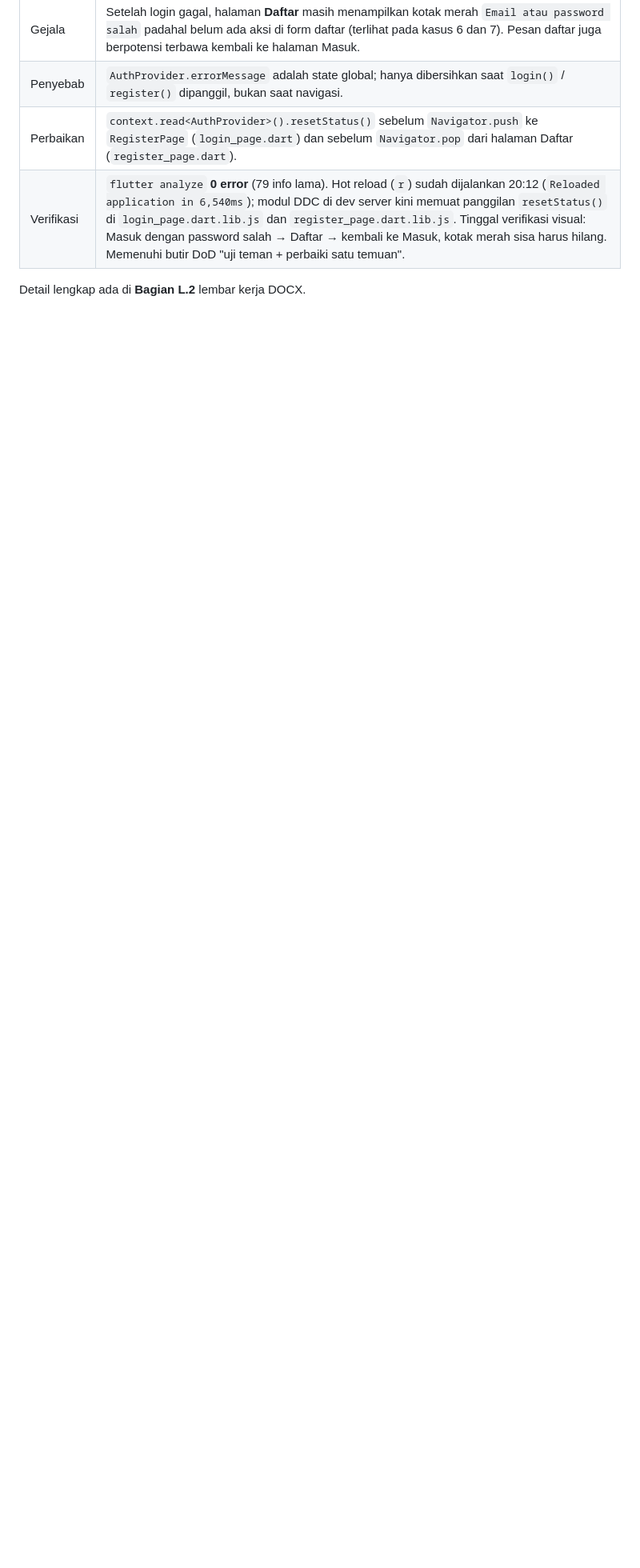
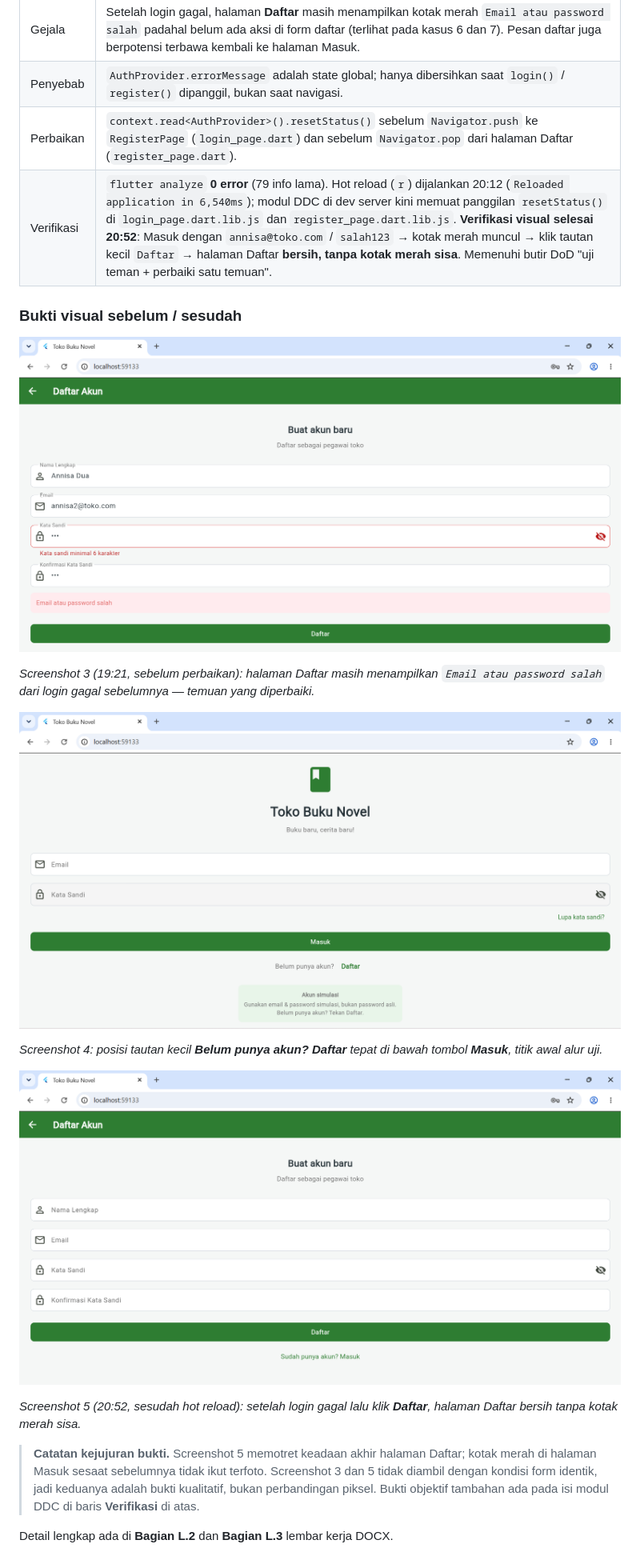
Before and after one commit to nicawimutzzz/UTS_MOBILE_AND_WEB_APPLICATION_DEVELOPMENT_TOKOBUKUNOVEL_2301550007, a Markdown page: docs/Panduan_Minggu9_Firebase_Login.md, the part around one of its changes. Shown at 80% size. Rendered like a GitHub page; pictures changed too: docs/screenshot-temuan-awal-masuk.png (added), docs/screenshot-temuan-sebelum.png (added), docs/screenshot-temuan-sesudah.png (added); blank space fills up the shorter version.

```diff
--- a/docs/Panduan_Minggu9_Firebase_Login.md
+++ b/docs/Panduan_Minggu9_Firebase_Login.md
@@ -248,6 +248,22 @@ git log --oneline -4            # bukti commit bertahap
 | Gejala | Setelah login gagal, halaman **Daftar** masih menampilkan kotak merah `Email atau password salah` padahal belum ada aksi di form daftar (terlihat pada kasus 6 dan 7). Pesan daftar juga berpotensi terbawa kembali ke halaman Masuk. |
 | Penyebab | `AuthProvider.errorMessage` adalah state global; hanya dibersihkan saat `login()` / `register()` dipanggil, bukan saat navigasi. |
 | Perbaikan | `context.read<AuthProvider>().resetStatus()` sebelum `Navigator.push` ke `RegisterPage` (`login_page.dart`) dan sebelum `Navigator.pop` dari halaman Daftar (`register_page.dart`). |
-| Verifikasi | `flutter analyze` **0 error** (79 info lama). Hot reload (`r`) sudah dijalankan 20:12 (`Reloaded application in 6,540ms`); modul DDC di dev server kini memuat panggilan `resetStatus()` di `login_page.dart.lib.js` dan `register_page.dart.lib.js`. Tinggal verifikasi visual: Masuk dengan password salah → Daftar → kembali ke Masuk, kotak merah sisa harus hilang. Memenuhi butir DoD "uji teman + perbaiki satu temuan". |
+| Verifikasi | `flutter analyze` **0 error** (79 info lama). Hot reload (`r`) dijalankan 20:12 (`Reloaded application in 6,540ms`); modul DDC di dev server kini memuat panggilan `resetStatus()` di `login_page.dart.lib.js` dan `register_page.dart.lib.js`. **Verifikasi visual selesai 20:52**: Masuk dengan `annisa@toko.com` / `salah123` → kotak merah muncul → klik tautan kecil `Daftar` → halaman Daftar **bersih, tanpa kotak merah sisa**. Memenuhi butir DoD "uji teman + perbaiki satu temuan". |
 
-Detail lengkap ada di **Bagian L.2** lembar kerja DOCX.
+### Bukti visual sebelum / sesudah
+
+![SEBELUM — kotak merah sisa di halaman Daftar](screenshot-temuan-sebelum.png)
+
+*Screenshot 3 (19:21, sebelum perbaikan): halaman Daftar masih menampilkan `Email atau password salah` dari login gagal sebelumnya — temuan yang diperbaiki.*
+
+![Titik awal — halaman Masuk bersih](screenshot-temuan-awal-masuk.png)
+
+*Screenshot 4: posisi tautan kecil **Belum punya akun? Daftar** tepat di bawah tombol **Masuk**, titik awal alur uji.*
+
+![SESUDAH — halaman Daftar bersih](screenshot-temuan-sesudah.png)
+
+*Screenshot 5 (20:52, sesudah hot reload): setelah login gagal lalu klik **Daftar**, halaman Daftar bersih tanpa kotak merah sisa.*
+
+> **Catatan kejujuran bukti.** Screenshot 5 memotret keadaan akhir halaman Daftar; kotak merah di halaman Masuk sesaat sebelumnya tidak ikut terfoto. Screenshot 3 dan 5 tidak diambil dengan kondisi form identik, jadi keduanya adalah bukti kualitatif, bukan perbandingan piksel. Bukti objektif tambahan ada pada isi modul DDC di baris **Verifikasi** di atas.
+
+Detail lengkap ada di **Bagian L.2** dan **Bagian L.3** lembar kerja DOCX.
```
Also changed, not shown: other parts of docs/Panduan_Minggu9_Firebase_Login.md (+2 -2 lines), README.md (+21 -3 lines), 1 other file.
